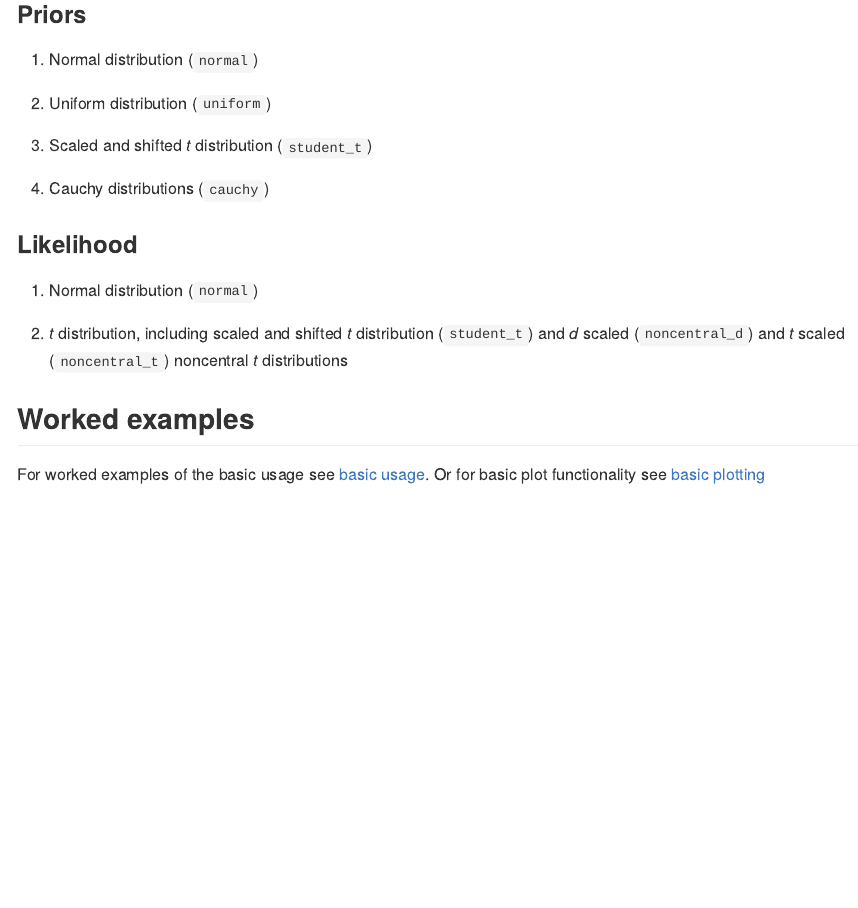
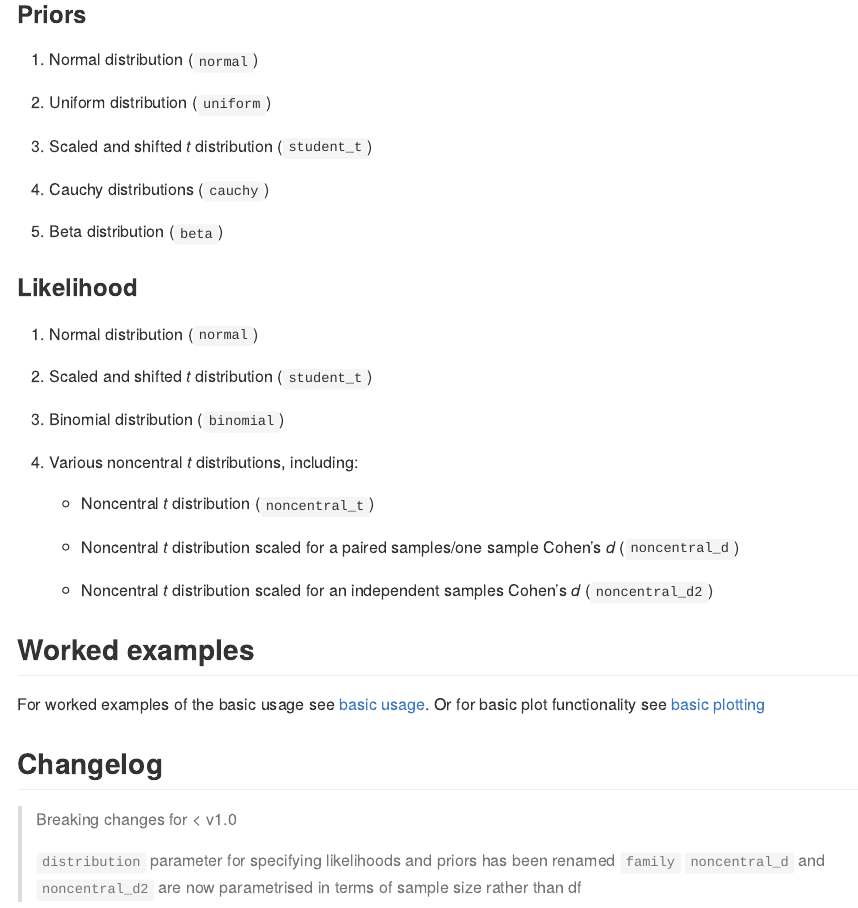
Before and after one commit to bayesplay/bayesplay, an R Markdown document (README.Rmd): the page in a window 1100 px wide, from 710 px down before the commit and from 670 px down after it, so that both start at the same text. The pictures show the output file README.md that the author committed with the source, drawn offline in the style of GitHub; badge pictures from the web are left out.

Commit message:
updates
fixed github action, and updated readme

```diff
--- a/.github/workflows/R-CMD-check.yaml
+++ b/.github/workflows/R-CMD-check.yaml
@@ -12,10 +12,7 @@ name: R-CMD-check
 
 jobs:
   R-CMD-check:
-    runs-on:  ${{ matrix.os }}
-    strategy:
-      matrix:
-        os: [macOS-latest, ubuntu-latest, windows-latest]
+    runs-on: macOS-latest
     env:
       GITHUB_PAT: ${{ secrets.GITHUB_TOKEN }}
     steps:
--- a/README.Rmd
+++ b/README.Rmd
@@ -57,15 +57,32 @@ Currently the following distributions are supported for likelihoods and priors
 
 4. Cauchy distributions (`cauchy`)
 
+5. Beta distribution (`beta`)
+
 ### Likelihood
 
 1. Normal distribution (`normal`)
 
-3. *t* distribution, including scaled and shifted *t* distribution (`student_t`)
-and *d* scaled (`noncentral_d`) and *t* scaled (`noncentral_t`) noncentral *t*
-distributions
+2. Scaled and shifted *t* distribution (`student_t`)
+
+3. Binomial distribution (`binomial`)
+
+4. Various noncentral *t* distributions, including:
+
+    - Noncentral *t* distribution (`noncentral_t`)
+
+    - Noncentral *t* distribution scaled for a paired samples/one sample Cohen's *d* (`noncentral_d`)
+
+    - Noncentral *t* distribution scaled for an independent samples Cohen's *d* (`noncentral_d2`)
 
 ## Worked examples
 
 For worked examples of the basic usage see [basic usage](https://git.colling.net.nz/bayesplay/articles/basic.html).
 Or for basic plot functionality see [basic plotting](https://git.colling.net.nz/bayesplay/articles/plots.html)
+
+## Changelog
+
+> Breaking changes for < v1.0
+>
+> `distribution` parameter for specifying likelihoods and priors has been renamed `family`
+> `noncentral_d` and `noncentral_d2` are now parametrised in terms of sample size rather than df
```
Also changed, not shown: README.md.
